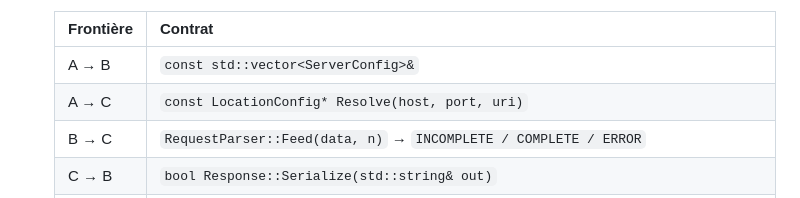
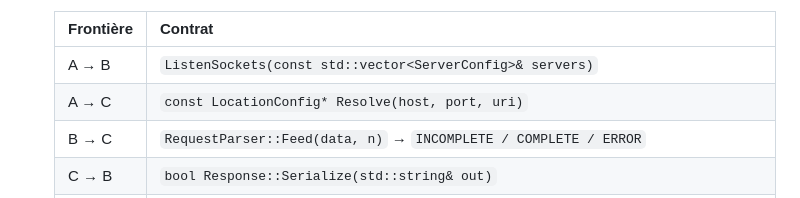
Before and after one commit to FiTcHeRs71/WebServ, a Markdown page: docs/webserv-mode-demploi.md, the part around the change. Drawn GitHub-style.

```diff
--- a/docs/webserv-mode-demploi.md
+++ b/docs/webserv-mode-demploi.md
@@ -28,7 +28,7 @@
 
    | Frontière | Contrat |
    |---|---|
-   | A → B | `const std::vector<ServerConfig>&` |
+   | A → B | `ListenSockets(const std::vector<ServerConfig>& servers)` |
    | A → C | `const LocationConfig* Resolve(host, port, uri)` |
    | B → C | `RequestParser::Feed(data, n)` → `INCOMPLETE / COMPLETE / ERROR` |
    | C → B | `bool Response::Serialize(std::string& out)` |
```
Also changed, not shown: docs/webserv-backlog.md (+1 -1 lines).
